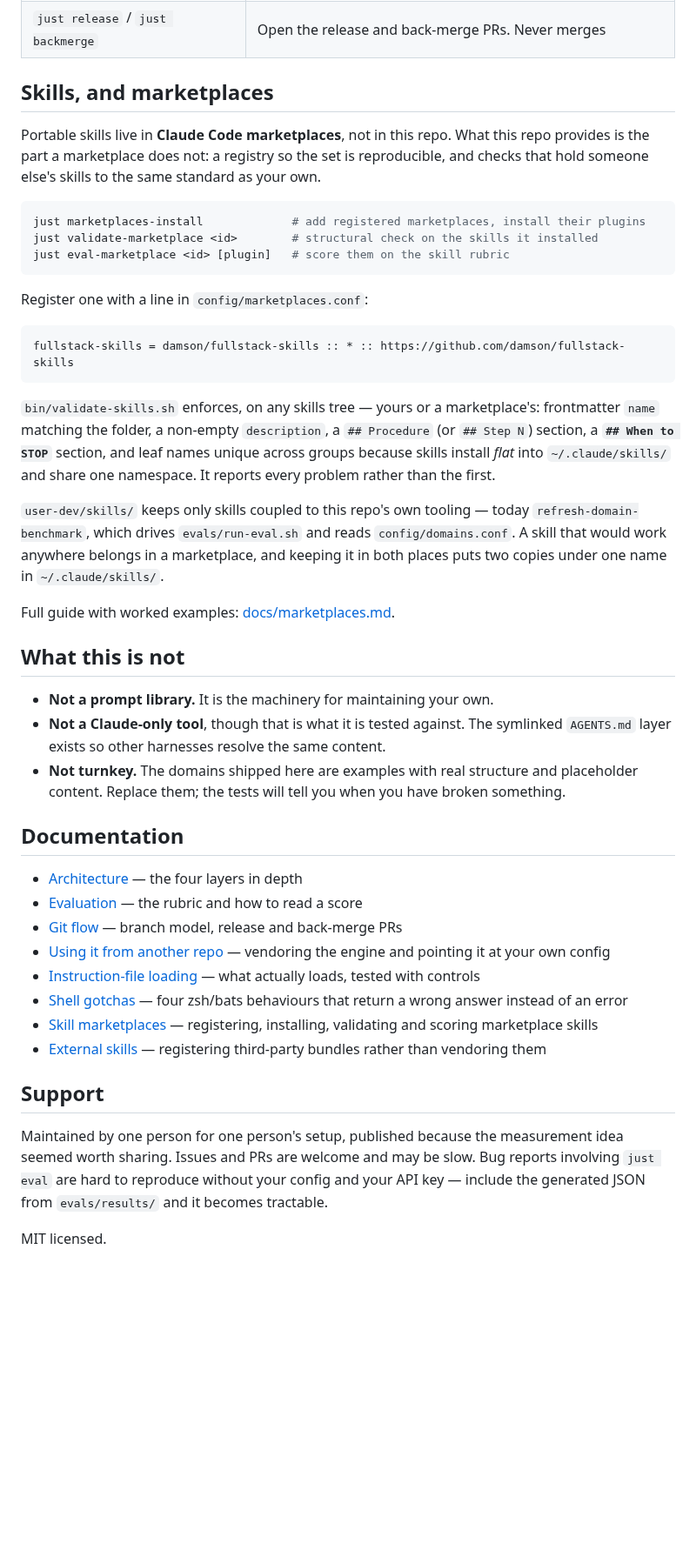
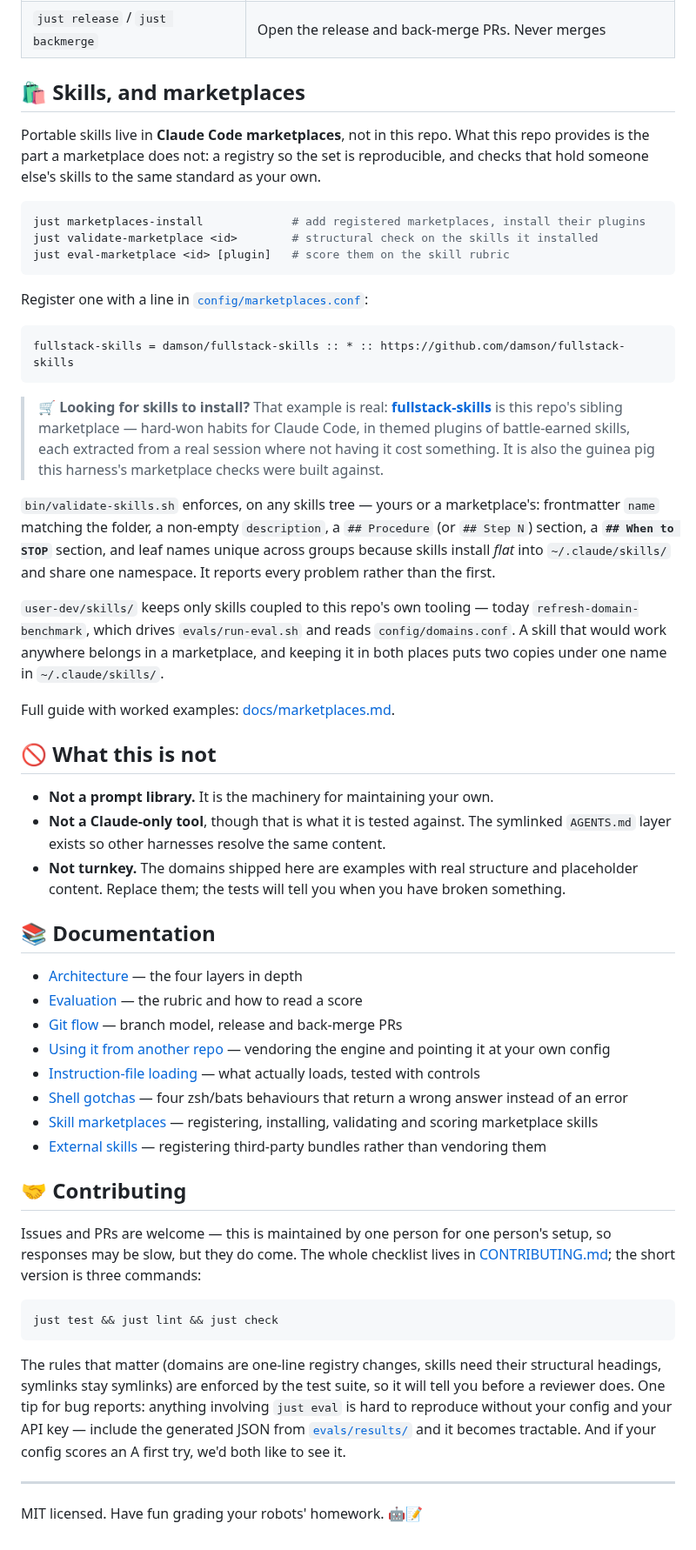
Before and after one commit to damson/agent-config-harness, a Markdown page: README.md, the part around one of its changes. Shown at 87% size. Rendered like a GitHub page; blank space fills up the shorter version.

````diff
--- a/README.md
+++ b/README.md
@@ -182,7 +211,7 @@ itself never blocks on the network.
 | `just eval-marketplace <id>` | Score a marketplace's skills on the rubric |
 | `just release` / `just backmerge` | Open the release and back-merge PRs. Never merges |
 
-## Skills, and marketplaces
+## 🛍️ Skills, and marketplaces
 
 Portable skills live in **Claude Code marketplaces**, not in this repo. What this
 repo provides is the part a marketplace does not: a registry so the set is
@@ -195,11 +224,18 @@ just validate-marketplace <id>        # structural check on the skills it instal
 just eval-marketplace <id> [plugin]   # score them on the skill rubric
 ```
 
-Register one with a line in `config/marketplaces.conf`:
+Register one with a line in [`config/marketplaces.conf`](config/marketplaces.conf):
 
 ```
 fullstack-skills = damson/fullstack-skills :: * :: https://github.com/damson/fullstack-skills
 ```
+
+> 🛒 **Looking for skills to install?** That example is real:
+> [**fullstack-skills**](https://github.com/damson/fullstack-skills) is this
+> repo's sibling marketplace — hard-won habits for Claude Code, in themed
+> plugins of battle-earned skills, each extracted from a real session where
+> not having it cost something. It is also the guinea pig this harness's
+> marketplace checks were built against.
 
 `bin/validate-skills.sh` enforces, on any skills tree — yours or a marketplace's:
 frontmatter `name` matching the folder, a non-empty `description`, a `## Procedure`
@@ -214,7 +250,7 @@ and keeping it in both places puts two copies under one name in `~/.claude/skill
 
 Full guide with worked examples: [docs/marketplaces.md](docs/marketplaces.md).
 
-## What this is not
+## 🚫 What this is not
 
 - **Not a prompt library.** It is the machinery for maintaining your own.
 - **Not a Claude-only tool**, though that is what it is tested against. The
@@ -223,7 +259,7 @@ Full guide with worked examples: [docs/marketplaces.md](docs/marketplaces.md).
   placeholder content. Replace them; the tests will tell you when you have broken
   something.
 
-## Documentation
+## 📚 Documentation
 
 - [Architecture](docs/architecture.md) — the four layers in depth
 - [Evaluation](docs/evaluation.md) — the rubric and how to read a score
@@ -234,11 +270,24 @@ Full guide with worked examples: [docs/marketplaces.md](docs/marketplaces.md).
 - [Skill marketplaces](docs/marketplaces.md) — registering, installing, validating and scoring marketplace skills
 - [External skills](docs/external-skills.md) — registering third-party bundles rather than vendoring them
 
-## Support
+## 🤝 Contributing
 
-Maintained by one person for one person's setup, published because the measurement
-idea seemed worth sharing. Issues and PRs are welcome and may be slow. Bug reports
-involving `just eval` are hard to reproduce without your config and your API key —
-include the generated JSON from `evals/results/` and it becomes tractable.
+Issues and PRs are welcome — this is maintained by one person for one person's
+setup, so responses may be slow, but they do come. The whole checklist lives in
+[CONTRIBUTING.md](CONTRIBUTING.md); the short version is three commands:
 
-MIT licensed.
+```bash
+just test && just lint && just check
+```
+
+The rules that matter (domains are one-line registry changes, skills need their
+structural headings, symlinks stay symlinks) are enforced by the test suite, so
+it will tell you before a reviewer does. One tip for bug reports: anything
+involving `just eval` is hard to reproduce without your config and your API
+key — include the generated JSON from
+[`evals/results/`](docs/evaluation.md#reading-the-output) and it becomes
+tractable. And if your config scores an A first try, we'd both like to see it.
+
+---
+
+MIT licensed. Have fun grading your robots' homework. 🤖📝
````
Also changed, not shown: other parts of README.md (+62 -33 lines), docs/assets/statusline.png (added).
